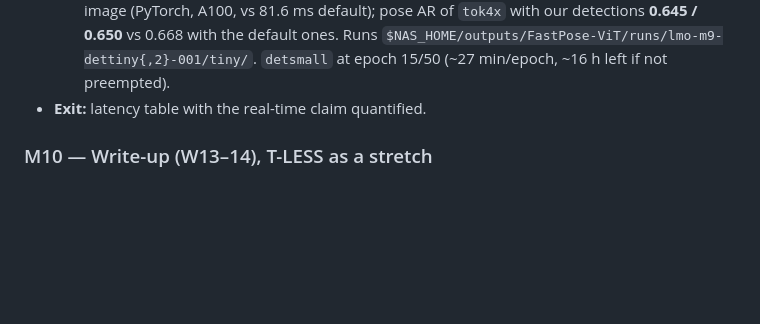
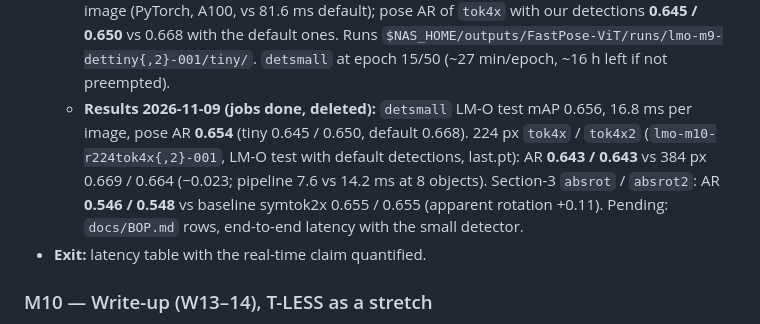
Before and after one commit to PabloSarro/FastPose-ViT-MO, a Markdown page: TASKS.md, the part around the change. Drawn GitHub-style; blank space fills up the shorter version.

Commit message:
Detector Resolution Results

```diff
--- a/TASKS.md
+++ b/TASKS.md
@@ -979,6 +979,7 @@ BOP root: `$DATA_DIR/BOP_Datasets` (owned by Pierre, read-only for us). The scan
   - Checks in `dev`: overfit 64 PBR images (train = val, no aug, 600 iterations): mAP 0.69, AP50 0.82, still rising → boxes / labels / eval correct, DETR-slow convergence. Steady speed 0.53 s/iter GPU (batch 32, 640², tiny; group DETR matching), loader 300 ms/image with `domain_gap` at 640² (→ 22 workers). Predict + pose eval chain tested end to end with the overfit model (detections for 1,439 of 1,445 targets; detector 16 ms/image in PyTorch).
   - **Jobs launched 2026-11-08 ~10:58** (CPUS=24, 64 GiB, 50 epochs = 75k iterations; tiny ~15 min/epoch → ~12.5 h, small slower): `lmo-m9-dettiny-001` (tiny, seed 0), `lmo-m9-dettiny2-001` (tiny, seed 1, noise), `lmo-m9-detsmall-001` (small, seed 0). Next: when done, compare val_pbr mAP and LM-O pose AR with our detections vs default (0.668), build a TensorRT engine of the best and time detector + pose end to end; if it holds up, the same for YCB-V (21 classes).
   - **Tiny results (2026-11-08, both done, deleted):** LM-O test mAP 0.628 / 0.631 (AP50 0.925 / 0.930, AR100 0.703 / 0.706; default GDRNPPDet 0.657 / 0.929 / 0.721), 14.3 / 14.6 ms per image (PyTorch, A100, vs 81.6 ms default); pose AR of `tok4x` with our detections **0.645 / 0.650** vs 0.668 with the default ones. Runs `$NAS_HOME/outputs/FastPose-ViT/runs/lmo-m9-dettiny{,2}-001/tiny/`. `detsmall` at epoch 15/50 (~27 min/epoch, ~16 h left if not preempted).
+  - **Results 2026-11-09 (jobs done, deleted):** `detsmall` LM-O test mAP 0.656, 16.8 ms per image, pose AR **0.654** (tiny 0.645 / 0.650, default 0.668). 224 px `tok4x` / `tok4x2` (`lmo-m10-r224tok4x{,2}-001`, LM-O test with default detections, last.pt): AR **0.643 / 0.643** vs 384 px 0.669 / 0.664 (−0.023; pipeline 7.6 vs 14.2 ms at 8 objects). Section-3 `absrot` / `absrot2`: AR **0.546 / 0.548** vs baseline symtok2x 0.655 / 0.655 (apparent rotation +0.11). Pending: `docs/BOP.md` rows, end-to-end latency with the small detector.
 - **Exit:** latency table with the real-time claim quantified.
 
 ### M10 — Write-up (W13–14), T-LESS as a stretch
```
